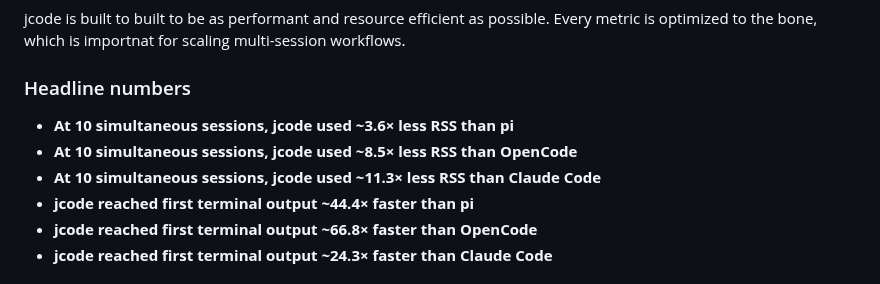
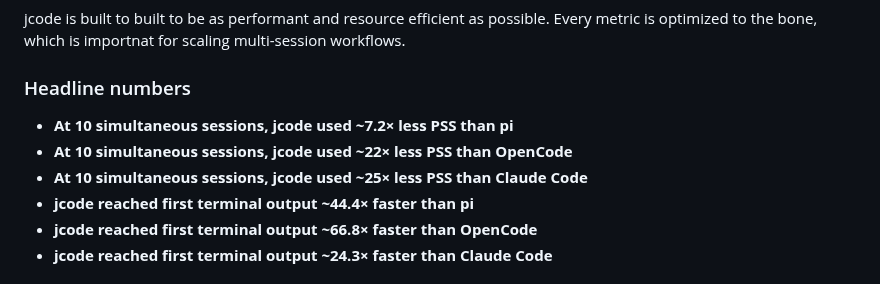
Before and after one commit to iamrohithrnair/minnal, a Markdown page: README.md, the part around the change. Rendered like a GitHub page.

Commit message:
docs: emphasize PSS in headline benchmark bullets

```diff
--- a/README.md
+++ b/README.md
@@ -51,9 +51,9 @@ jcode is built to built to be as performant and resource efficient as possible.
 
 ### Headline numbers
 
-- **At 10 simultaneous sessions, jcode used ~3.6× less RSS than pi**
-- **At 10 simultaneous sessions, jcode used ~8.5× less RSS than OpenCode**
-- **At 10 simultaneous sessions, jcode used ~11.3× less RSS than Claude Code**
+- **At 10 simultaneous sessions, jcode used ~7.2× less PSS than pi**
+- **At 10 simultaneous sessions, jcode used ~22× less PSS than OpenCode**
+- **At 10 simultaneous sessions, jcode used ~25× less PSS than Claude Code**
 - **jcode reached first terminal output ~44.4× faster than pi**
 - **jcode reached first terminal output ~66.8× faster than OpenCode**
 - **jcode reached first terminal output ~24.3× faster than Claude Code**
```
